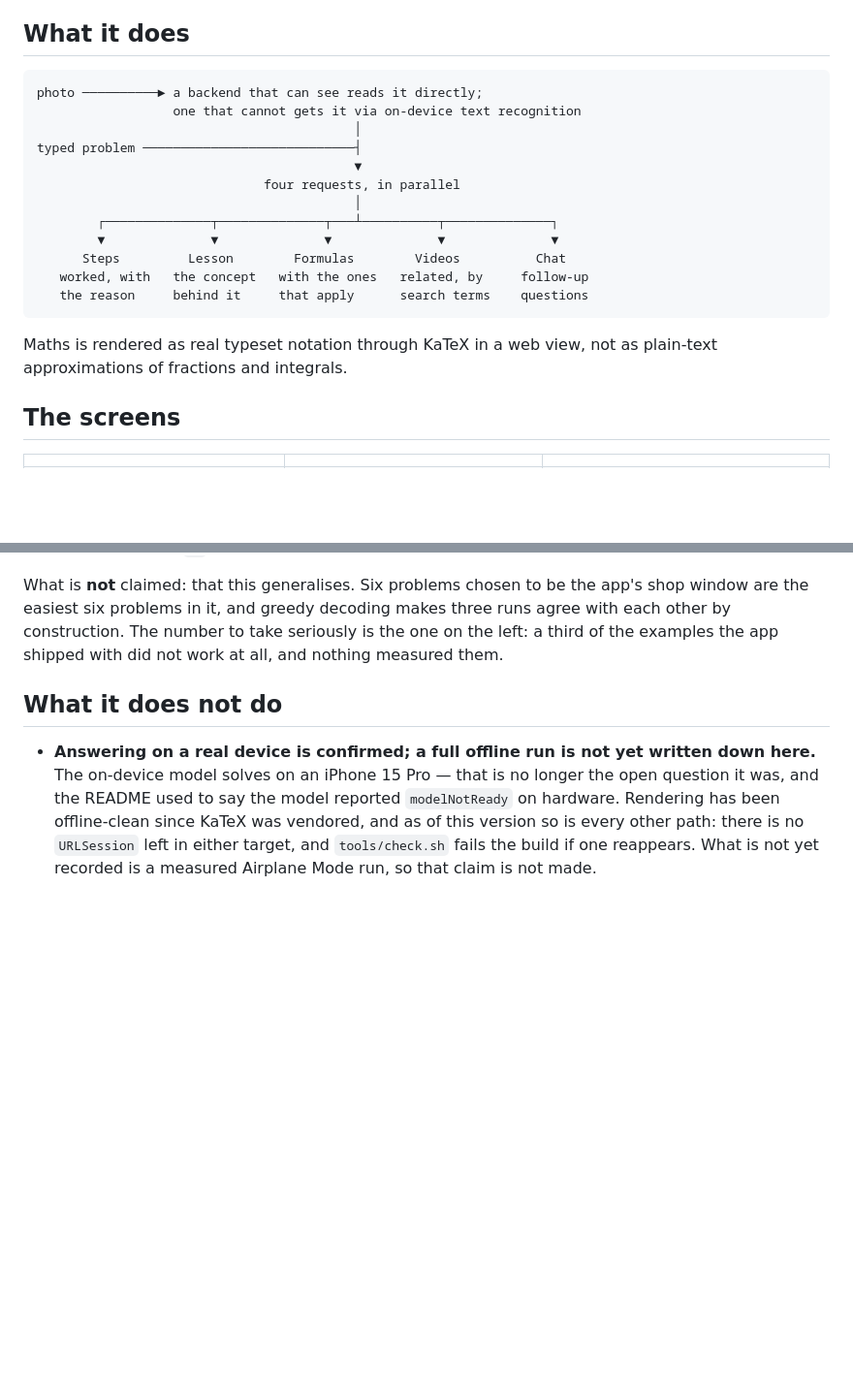
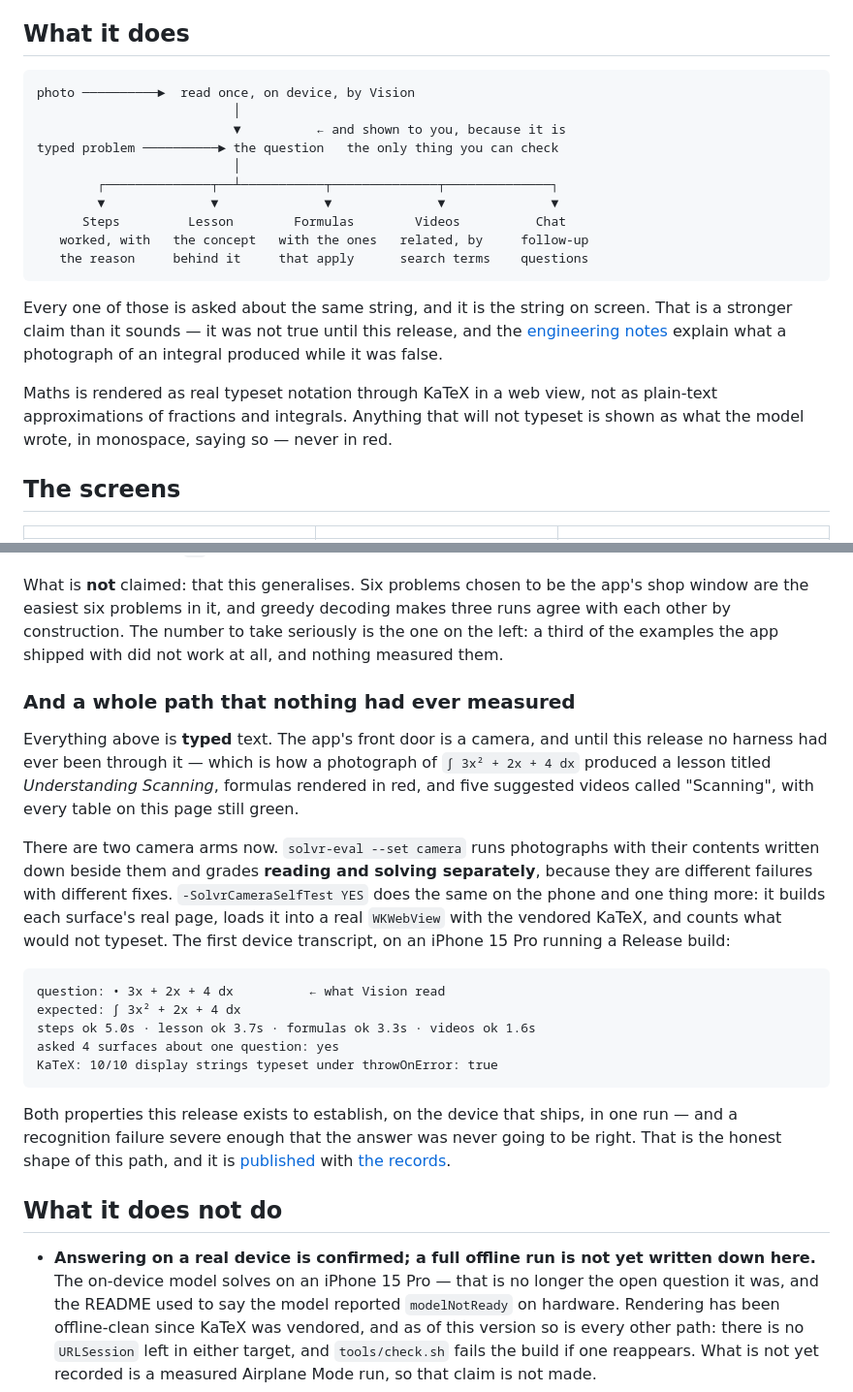
Before and after one commit to luca-fogel/solvr-ai, a Markdown page: README.md, 2 parts joined by grey strips. Shown at 97% size. Drawn GitHub-style; blank space fills up the shorter version.

````diff
--- a/README.md
+++ b/README.md
@@ -27,22 +27,27 @@ over — the working, the concept, the formulas, and answers to "but why".
 ## What it does
 
 ```
-photo ──────────► a backend that can see reads it directly;
-                  one that cannot gets it via on-device text recognition
-                                          │
-typed problem ────────────────────────────┤
-                                          ▼
-                              four requests, in parallel
-                                          │
-        ┌──────────────┬──────────────┬───┴──────────┬──────────────┐
+photo ──────────►  read once, on device, by Vision
+                          │
+                          ▼          ← and shown to you, because it is
+typed problem ──────────► the question   the only thing you can check
+                          │
+        ┌──────────────┬──┴───────────┬──────────────┬──────────────┐
         ▼              ▼              ▼              ▼              ▼
       Steps         Lesson        Formulas        Videos          Chat
    worked, with   the concept   with the ones   related, by     follow-up
    the reason     behind it     that apply      search terms    questions
 ```
 
+Every one of those is asked about the same string, and it is the string on
+screen. That is a stronger claim than it sounds — it was not true until this
+release, and the [engineering notes](docs/ENGINEERING-NOTES.md) explain what a
+photograph of an integral produced while it was false.
+
 Maths is rendered as real typeset notation through KaTeX in a web view, not as
-plain-text approximations of fractions and integrals.
+plain-text approximations of fractions and integrals. Anything that will not
+typeset is shown as what the model wrote, in monospace, saying so — never in
+red.
 
 ## The screens
 
@@ -217,6 +246,36 @@ three runs agree with each other by construction. The number to take seriously
 is the one on the left: a third of the examples the app shipped with did not
 work at all, and nothing measured them.
 
+### And a whole path that nothing had ever measured
+
+Everything above is **typed** text. The app's front door is a camera, and until
+this release no harness had ever been through it — which is how a photograph of
+`∫ 3x² + 2x + 4 dx` produced a lesson titled *Understanding Scanning*, formulas
+rendered in red, and five suggested videos called "Scanning", with every table on
+this page still green.
+
+There are two camera arms now. `solvr-eval --set camera` runs photographs with
+their contents written down beside them and grades **reading and solving
+separately**, because they are different failures with different fixes.
+`-SolvrCameraSelfTest YES` does the same on the phone and one thing more: it
+builds each surface's real page, loads it into a real `WKWebView` with the
+vendored KaTeX, and counts what would not typeset. The first device transcript,
+on an iPhone 15 Pro running a Release build:
+
+```
+question: • 3x + 2x + 4 dx          ← what Vision read
+expected: ∫ 3x² + 2x + 4 dx
+steps ok 5.0s · lesson ok 3.7s · formulas ok 3.3s · videos ok 1.6s
+asked 4 surfaces about one question: yes
+KaTeX: 10/10 display strings typeset under throwOnError: true
+```
+
+Both properties this release exists to establish, on the device that ships, in
+one run — and a recognition failure severe enough that the answer was never going
+to be right. That is the honest shape of this path, and it is
+[published](docs/evaluation-camera.md) with
+[the records](docs/eval-records/camera/).
+
 ## What it does not do
 
 - **Answering on a real device is confirmed; a full offline run is not yet
````
Also changed, not shown: other parts of README.md (+46 -16 lines).
